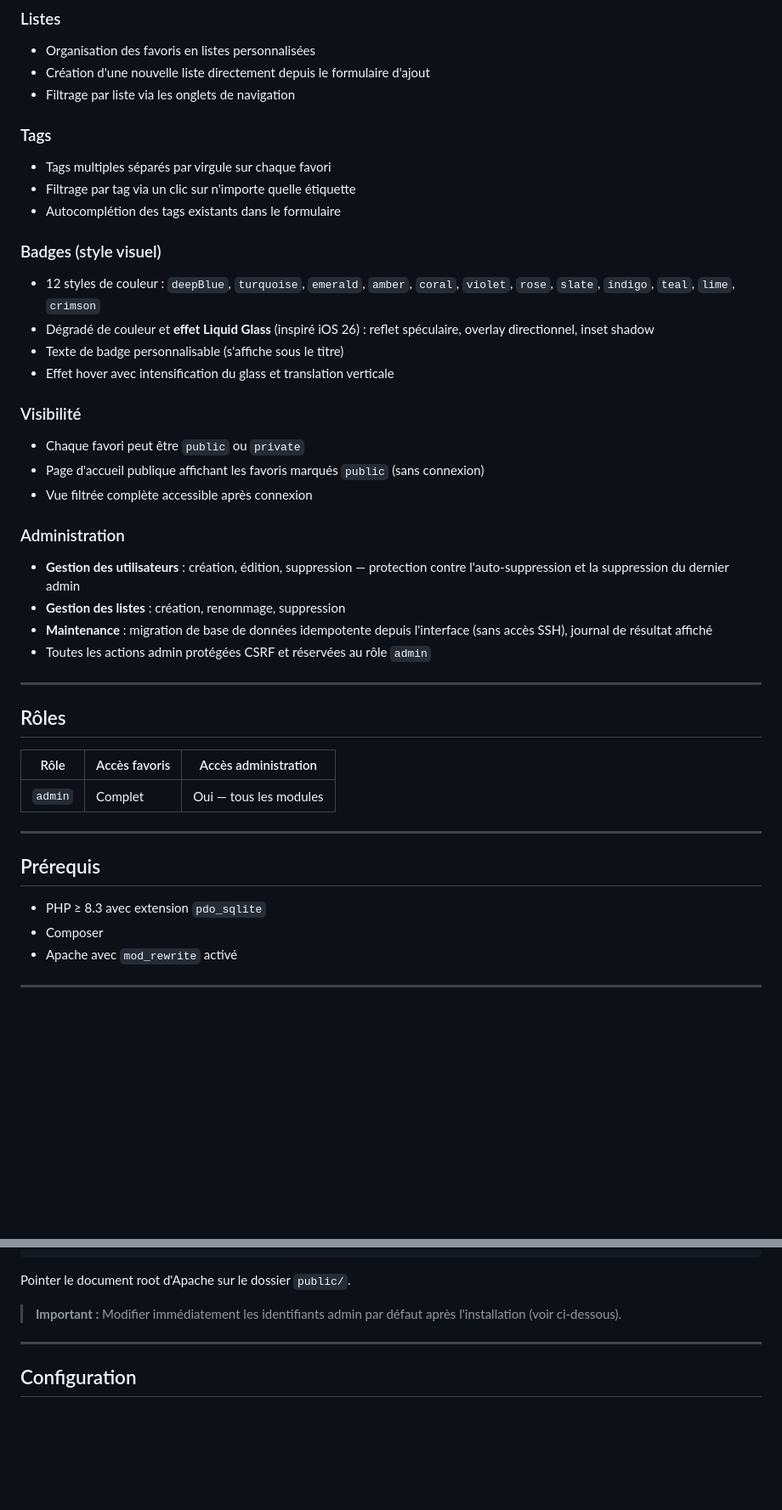
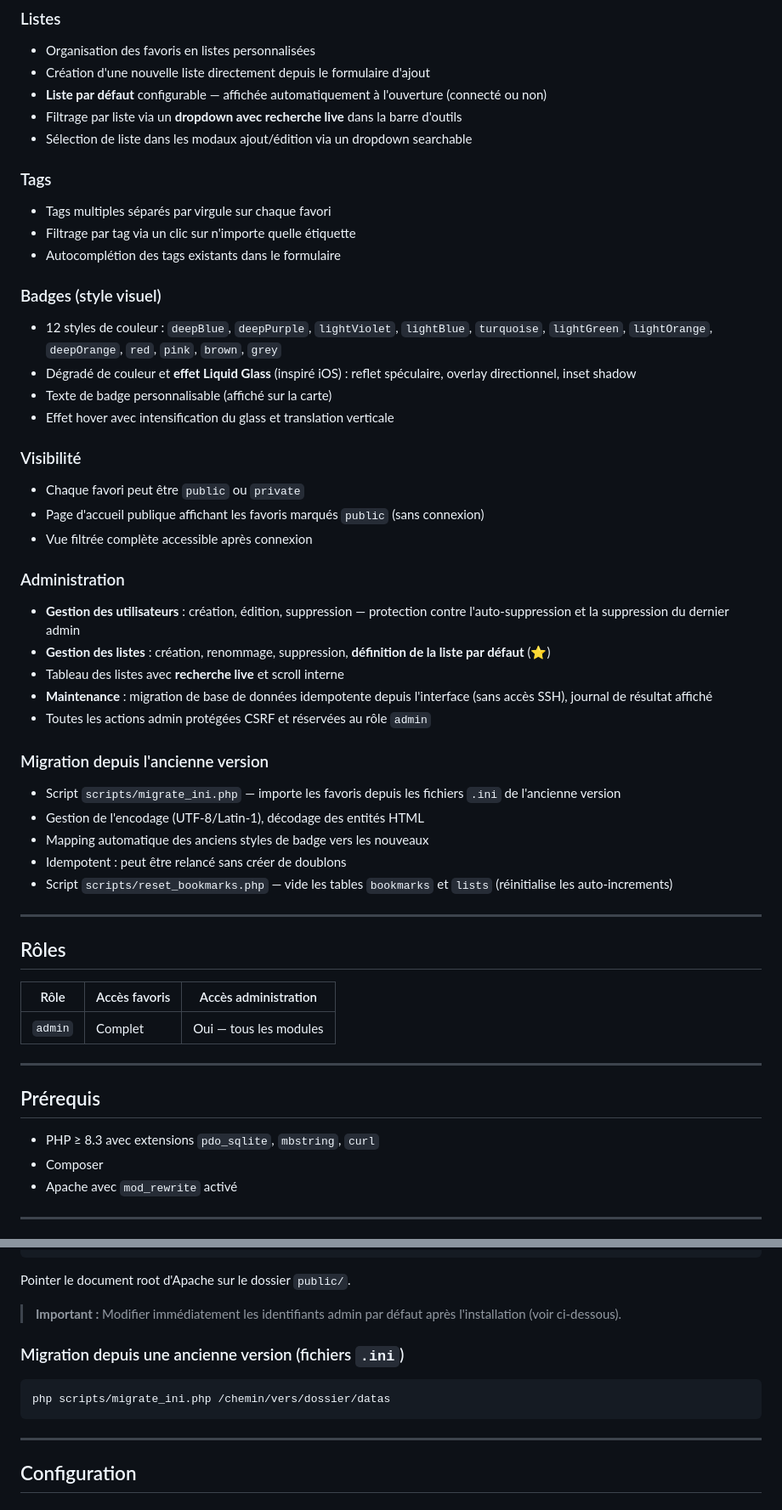
Before and after one commit to aKelleter/KT-Start, a Markdown page: README.md, 2 parts joined by grey strips. Shown at 85% size. Drawn GitHub-style; blank space fills up the shorter version.

````diff
--- a/README.md
+++ b/README.md
@@ -32,7 +32,9 @@ Application web de gestion de favoris auto-hébergée, développée en PHP natif
 ### Listes
 - Organisation des favoris en listes personnalisées
 - Création d'une nouvelle liste directement depuis le formulaire d'ajout
-- Filtrage par liste via les onglets de navigation
+- **Liste par défaut** configurable — affichée automatiquement à l'ouverture (connecté ou non)
+- Filtrage par liste via un **dropdown avec recherche live** dans la barre d'outils
+- Sélection de liste dans les modaux ajout/édition via un dropdown searchable
 
 ### Tags
 - Tags multiples séparés par virgule sur chaque favori
@@ -40,9 +42,9 @@ Application web de gestion de favoris auto-hébergée, développée en PHP natif
 - Autocomplétion des tags existants dans le formulaire
 
 ### Badges (style visuel)
-- 12 styles de couleur : `deepBlue`, `turquoise`, `emerald`, `amber`, `coral`, `violet`, `rose`, `slate`, `indigo`, `teal`, `lime`, `crimson`
-- Dégradé de couleur et **effet Liquid Glass** (inspiré iOS 26) : reflet spéculaire, overlay directionnel, inset shadow
-- Texte de badge personnalisable (s'affiche sous le titre)
+- 12 styles de couleur : `deepBlue`, `deepPurple`, `lightViolet`, `lightBlue`, `turquoise`, `lightGreen`, `lightOrange`, `deepOrange`, `red`, `pink`, `brown`, `grey`
+- Dégradé de couleur et **effet Liquid Glass** (inspiré iOS) : reflet spéculaire, overlay directionnel, inset shadow
+- Texte de badge personnalisable (affiché sur la carte)
 - Effet hover avec intensification du glass et translation verticale
 
 ### Visibilité
@@ -52,9 +54,17 @@ Application web de gestion de favoris auto-hébergée, développée en PHP natif
 
 ### Administration
 - **Gestion des utilisateurs** : création, édition, suppression — protection contre l'auto-suppression et la suppression du dernier admin
-- **Gestion des listes** : création, renommage, suppression
+- **Gestion des listes** : création, renommage, suppression, **définition de la liste par défaut** (⭐)
+- Tableau des listes avec **recherche live** et scroll interne
 - **Maintenance** : migration de base de données idempotente depuis l'interface (sans accès SSH), journal de résultat affiché
 - Toutes les actions admin protégées CSRF et réservées au rôle `admin`
+
+### Migration depuis l'ancienne version
+- Script `scripts/migrate_ini.php` — importe les favoris depuis les fichiers `.ini` de l'ancienne version
+- Gestion de l'encodage (UTF-8/Latin-1), décodage des entités HTML
+- Mapping automatique des anciens styles de badge vers les nouveaux
+- Idempotent : peut être relancé sans créer de doublons
+- Script `scripts/reset_bookmarks.php` — vide les tables `bookmarks` et `lists` (réinitialise les auto-increments)
 
 ---
 
@@ -68,7 +78,7 @@ Application web de gestion de favoris auto-hébergée, développée en PHP natif
 
 ## Prérequis
 
-- PHP ≥ 8.3 avec extension `pdo_sqlite`
+- PHP ≥ 8.3 avec extensions `pdo_sqlite`, `mbstring`, `curl`
 - Composer
 - Apache avec `mod_rewrite` activé
 
@@ -90,6 +100,12 @@ php scripts/init-db.php
 Pointer le document root d'Apache sur le dossier `public/`.
 
 > **Important :** Modifier immédiatement les identifiants admin par défaut après l'installation (voir ci-dessous).
+
+### Migration depuis une ancienne version (fichiers `.ini`)
+
+```bash
+php scripts/migrate_ini.php /chemin/vers/dossier/datas
+```
 
 ---
 
````
Also changed, not shown: other parts of README.md (+9 -6 lines).
